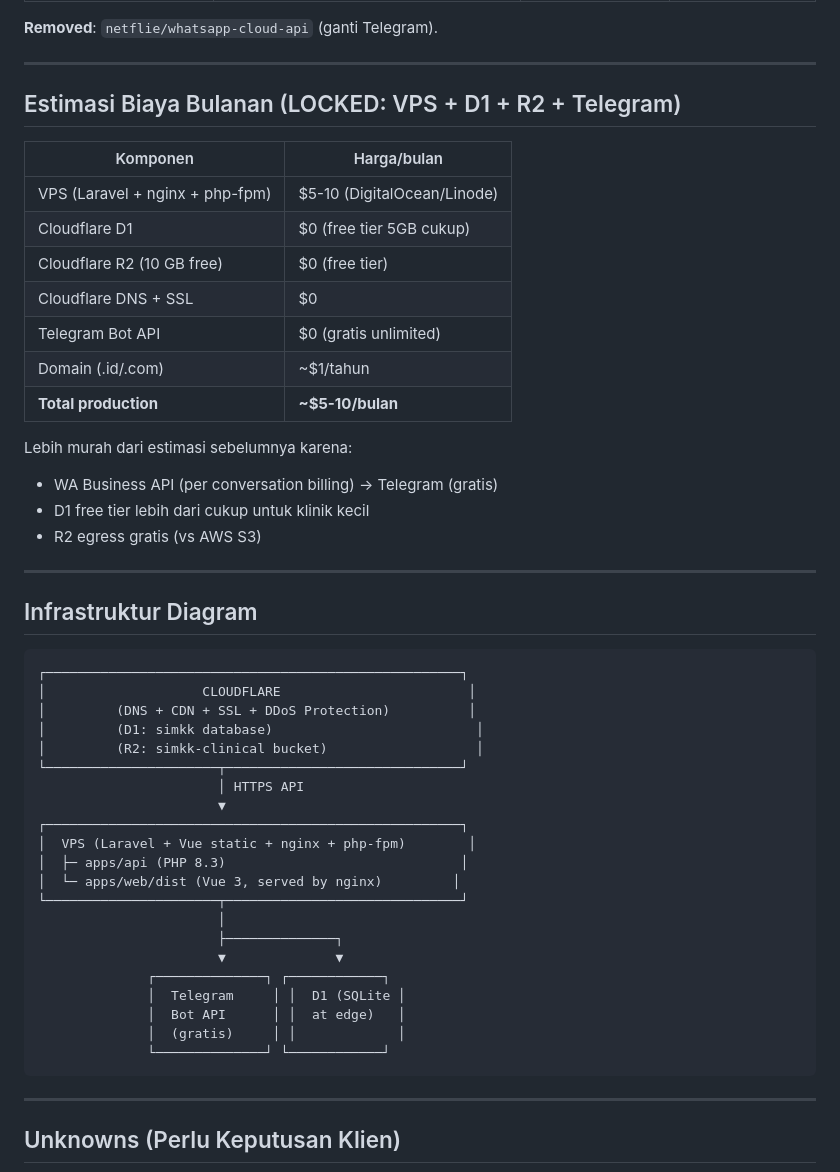
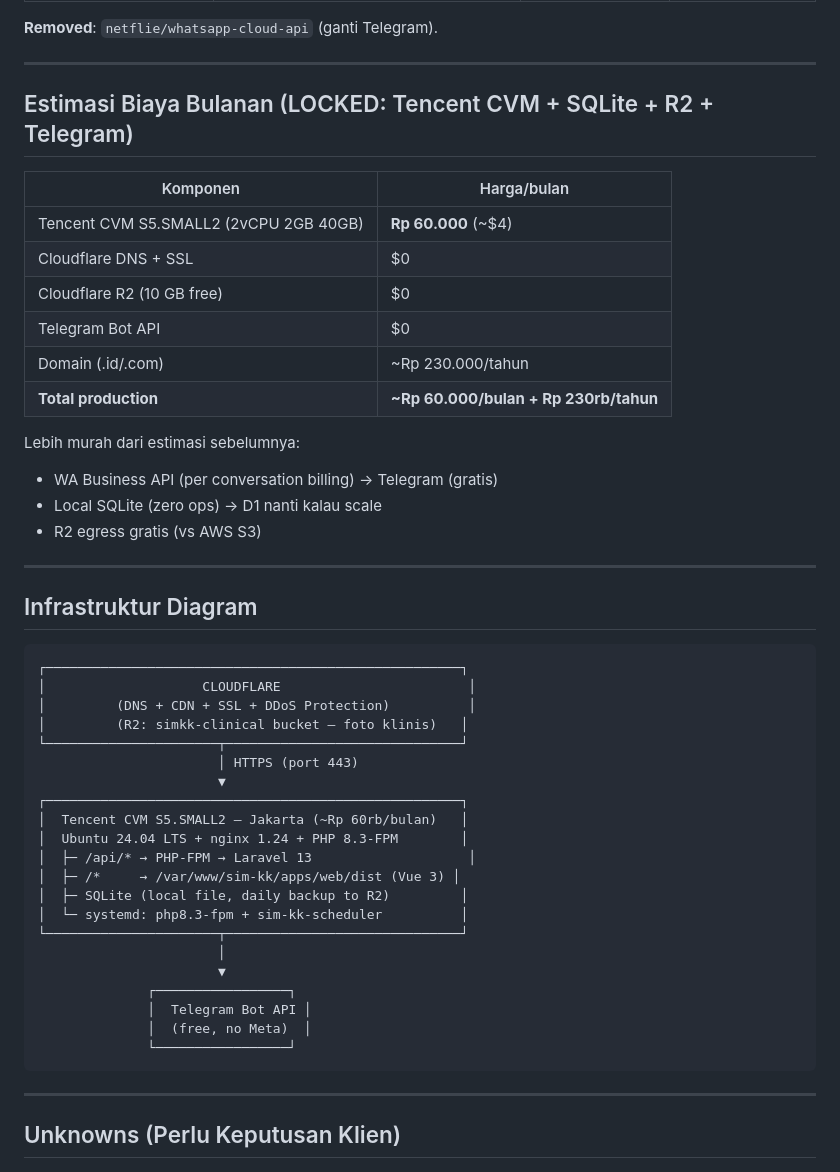
Before and after one commit to rein3400/simkk, a Markdown page: docs/EXTERNAL-DEPENDENCIES.md, the part around the change. Rendered like a GitHub page.

Commit message:
spec: lock final stack to Tencent CVM S5.SMALL2 (Rp 60rb/mo)
User decided: Tencent Cloud CVM S5.SMALL2 — 2vCPU 2GB 40GB SSD 512GB/mo
- OS: Ubuntu 24.04 LTS
- DB: local SQLite (D1 jadi future scale path)
- R2: foto klinis
- Telegram: notif
- Uptime Kuma: monitoring (Docker)

Resource fit verified:
- RAM: ~500MB-1GB need, 2GB available (50% headroom)
- Storage: 40GB cukup 1-2 tahun
- Bandwidth: 512GB/mo @ 20Mbps = 5-20GB actual for 1 klinik

````diff
--- a/docs/EXTERNAL-DEPENDENCIES.md
+++ b/docs/EXTERNAL-DEPENDENCIES.md
@@ -130,21 +130,20 @@ Local dev: SQLite file. Production: D1 via `wrangler d1` migration.
 
 ---
 
-## Estimasi Biaya Bulanan (LOCKED: VPS + D1 + R2 + Telegram)
+## Estimasi Biaya Bulanan (LOCKED: Tencent CVM + SQLite + R2 + Telegram)
 
 | Komponen | Harga/bulan |
 |---|---|
-| VPS (Laravel + nginx + php-fpm) | $5-10 (DigitalOcean/Linode) |
-| Cloudflare D1 | $0 (free tier 5GB cukup) |
-| Cloudflare R2 (10 GB free) | $0 (free tier) |
+| Tencent CVM S5.SMALL2 (2vCPU 2GB 40GB) | **Rp 60.000** (~$4) |
 | Cloudflare DNS + SSL | $0 |
-| Telegram Bot API | $0 (gratis unlimited) |
-| Domain (.id/.com) | ~$1/tahun |
-| **Total production** | **~$5-10/bulan** |
+| Cloudflare R2 (10 GB free) | $0 |
+| Telegram Bot API | $0 |
+| Domain (.id/.com) | ~Rp 230.000/tahun |
+| **Total production** | **~Rp 60.000/bulan + Rp 230rb/tahun** |
 
-Lebih murah dari estimasi sebelumnya karena:
+Lebih murah dari estimasi sebelumnya:
 - WA Business API (per conversation billing) → Telegram (gratis)
-- D1 free tier lebih dari cukup untuk klinik kecil
+- Local SQLite (zero ops) → D1 nanti kalau scale
 - R2 egress gratis (vs AWS S3)
 
 ---
@@ -155,24 +154,24 @@ Lebih murah dari estimasi sebelumnya karena:
 ┌─────────────────────────────────────────────────────┐
 │                    CLOUDFLARE                        │
 │         (DNS + CDN + SSL + DDoS Protection)          │
-│         (D1: simkk database)                          │
-│         (R2: simkk-clinical bucket)                   │
+│         (R2: simkk-clinical bucket — foto klinis)   │
 └──────────────────────┬──────────────────────────────┘
-                       │ HTTPS API
+                       │ HTTPS (port 443)
                        ▼
 ┌─────────────────────────────────────────────────────┐
-│  VPS (Laravel + Vue static + nginx + php-fpm)        │
-│  ├─ apps/api (PHP 8.3)                              │
-│  └─ apps/web/dist (Vue 3, served by nginx)         │
+│  Tencent CVM S5.SMALL2 — Jakarta (~Rp 60rb/bulan)   │
+│  Ubuntu 24.04 LTS + nginx 1.24 + PHP 8.3-FPM        │
+│  ├─ /api/* → PHP-FPM → Laravel 13                    │
+│  ├─ /*     → /var/www/sim-kk/apps/web/dist (Vue 3) │
+│  ├─ SQLite (local file, daily backup to R2)         │
+│  └─ systemd: php8.3-fpm + sim-kk-scheduler          │
 └──────────────────────┬──────────────────────────────┘
                        │
-                       ├──────────────┐
-                       ▼              ▼
-              ┌──────────────┐ ┌────────────┐
-              │  Telegram     │ │  D1 (SQLite │
-              │  Bot API      │ │  at edge)   │
-              │  (gratis)     │ │             │
-              └──────────────┘ └────────────┘
+                       ▼
+              ┌─────────────────┐
+              │  Telegram Bot API │
+              │  (free, no Meta)  │
+              └─────────────────┘
 ```
 
 ---
````
